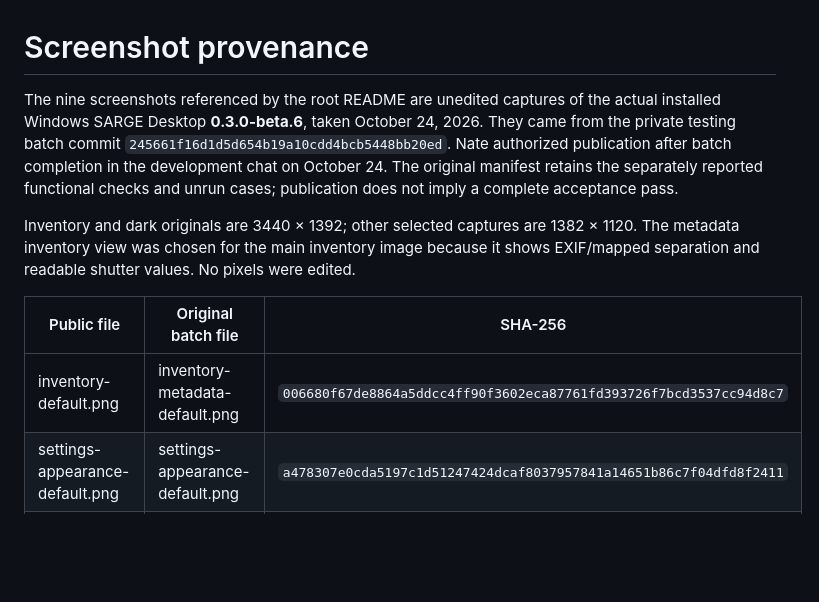
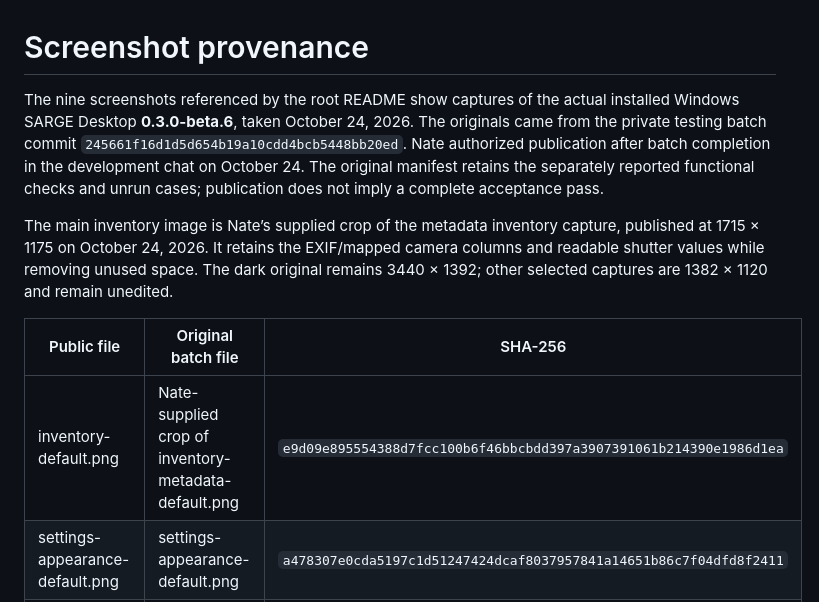
Before and after one commit to natsteff/SARGE-Desktop, a Markdown page: docs/images/README.md, the part around the change. GitHub-like rendering; blank space fills up the shorter version.

Commit message:
Replace main inventory screenshot with Nate's supplied crop

```diff
--- a/docs/images/README.md
+++ b/docs/images/README.md
@@ -1,12 +1,12 @@
 # Screenshot provenance
 
-The nine screenshots referenced by the root README are unedited captures of the actual installed Windows SARGE Desktop **0.3.0-beta.6**, taken October 24, 2026. They came from the private testing batch commit `245661f16d1d5d654b19a10cdd4bcb5448bb20ed`. Nate authorized publication after batch completion in the development chat on October 24. The original manifest retains the separately reported functional checks and unrun cases; publication does not imply a complete acceptance pass.
+The nine screenshots referenced by the root README show captures of the actual installed Windows SARGE Desktop **0.3.0-beta.6**, taken October 24, 2026. The originals came from the private testing batch commit `245661f16d1d5d654b19a10cdd4bcb5448bb20ed`. Nate authorized publication after batch completion in the development chat on October 24. The original manifest retains the separately reported functional checks and unrun cases; publication does not imply a complete acceptance pass.
 
-Inventory and dark originals are 3440 × 1392; other selected captures are 1382 × 1120. The metadata inventory view was chosen for the main inventory image because it shows EXIF/mapped separation and readable shutter values. No pixels were edited.
+The main inventory image is Nate’s supplied crop of the metadata inventory capture, published at 1715 × 1175 on October 24, 2026. It retains the EXIF/mapped camera columns and readable shutter values while removing unused space. The dark original remains 3440 × 1392; other selected captures are 1382 × 1120 and remain unedited.
 
 | Public file | Original batch file | SHA-256 |
 | --- | --- | --- |
-| inventory-default.png | inventory-metadata-default.png | `006680f67de8864a5ddcc4ff90f3602eca87761fd393726f7bcd3537cc94d8c7` |
+| inventory-default.png | Nate-supplied crop of inventory-metadata-default.png | `e9d09e895554388d7fcc100b6f46bbcbdd397a3907391061b214390e1986d1ea` |
 | settings-appearance-default.png | settings-appearance-default.png | `a478307e0cda5197c1d51247424dcaf8037957841a14651b86c7f04dfd8f2411` |
 | formats-matching-default.png | formats-matching-default.png | `1c84cccd57078031843bec00eeefb8eef08800dcce63f582bec937acf372c717` |
 | drives-default.png | drives-default.png | `331ac31d711c54e28a9fd01a3fdc215c8899c676705680d81b6b403434c4405d` |
```
Also changed, not shown: README.md (+1 -1 lines), docs/SCREENSHOTS.md (+1 -1 lines), docs/images/inventory-default.png.
